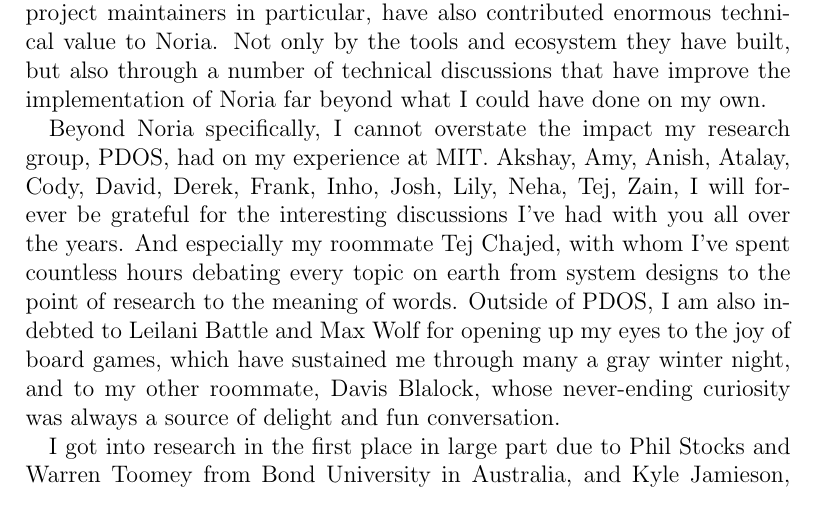
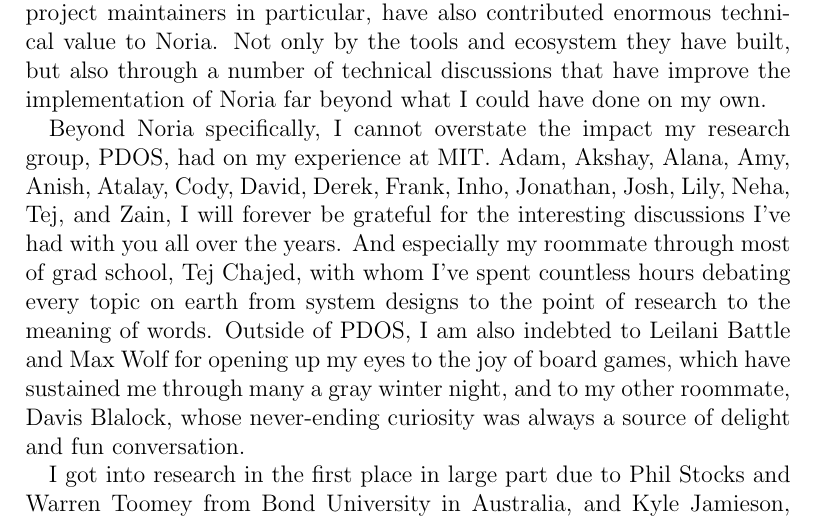
Before and after one commit to jonhoo/thesis, a LaTeX thesis (thesis.tex, which reads 00-acknowledgements.tex): part of page 6 of 134, cut so that both start at the same text. Compiled offline with pdfLaTeX.

Commit message:
More names

```diff
--- a/00-acknowledgements.tex
+++ b/00-acknowledgements.tex
@@ -78,15 +78,16 @@
 far beyond what I could have done on my own.
 
 Beyond Noria specifically, I cannot overstate the impact my research group,
-PDOS, had on my experience at MIT. Akshay, Amy, Anish, Atalay, Cody, David,
-Derek, Frank, Inho, Josh, Lily, Neha, Tej, Zain, I will forever be grateful for
-the interesting discussions I've had with you all over the years. And especially
-my roommate Tej Chajed, with whom I've spent countless hours debating every
-topic on earth from system designs to the point of research to the meaning of
-words. Outside of PDOS, I am also indebted to Leilani Battle and Max Wolf for
-opening up my eyes to the joy of board games, which have sustained me through
-many a gray winter night, and to my other roommate, Davis Blalock, whose
-never-ending curiosity was always a source of delight and fun conversation.
+PDOS, had on my experience at MIT. Adam, Akshay, Alana, Amy, Anish, Atalay,
+Cody, David, Derek, Frank, Inho, Jonathan, Josh, Lily, Neha, Tej, and Zain, I
+will forever be grateful for the interesting discussions I've had with you all
+over the years. And especially my roommate through most of grad school, Tej
+Chajed, with whom I've spent countless hours debating every topic on earth from
+system designs to the point of research to the meaning of words. Outside of
+PDOS, I am also indebted to Leilani Battle and Max Wolf for opening up my eyes
+to the joy of board games, which have sustained me through many a gray winter
+night, and to my other roommate, Davis Blalock, whose never-ending curiosity was
+always a source of delight and fun conversation.
 
 I got into research in the first place in large part due to Phil Stocks and
 Warren Toomey from Bond University in Australia, and Kyle Jamieson, Mark
```
